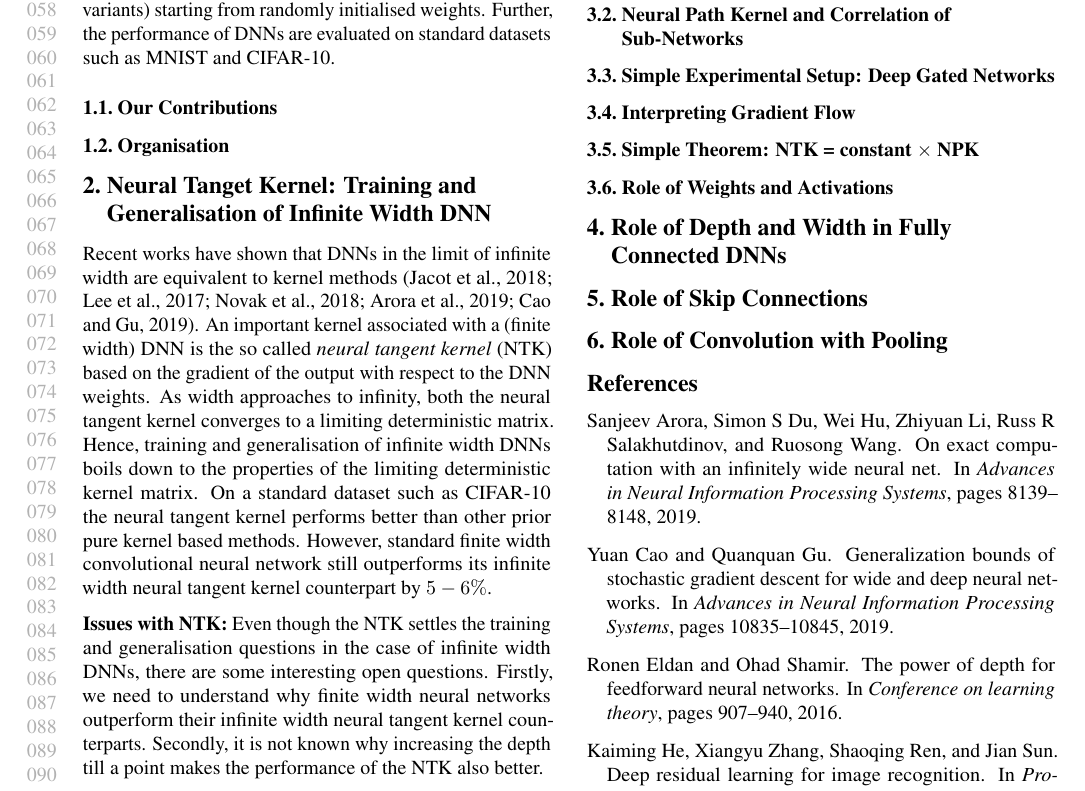
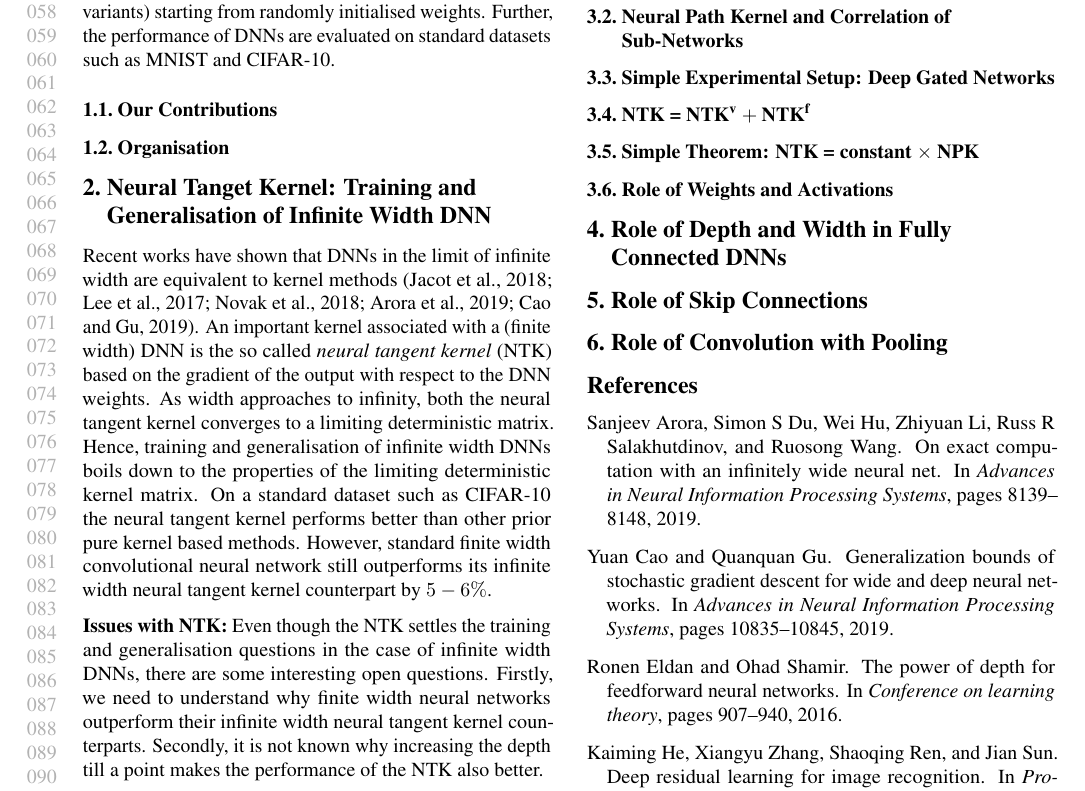
Before and after one commit to chandrurec5/icml2021, a LaTeX paper (alchemytoatoms.tex, which reads dual.tex): part of page 2 of 3, cut so that both start at the same text. Compiled offline with pdfLaTeX.

Commit message:
structure

```diff
--- a/dual.tex
+++ b/dual.tex
@@ -12,7 +12,7 @@ Simple Experiments: Instead of designing another kernel method based on NPK we h
 
 \subsection{Simple Experimental Setup: Deep Gated Networks}
 
-\subsection{Interpreting Gradient Flow}
+\subsection{NTK = $\text{NTK}^{\text{v}}+ \text{NTK}^\text{f}$}
 
 \subsection{Simple Theorem: NTK = constant $\times$ NPK}
 
```
